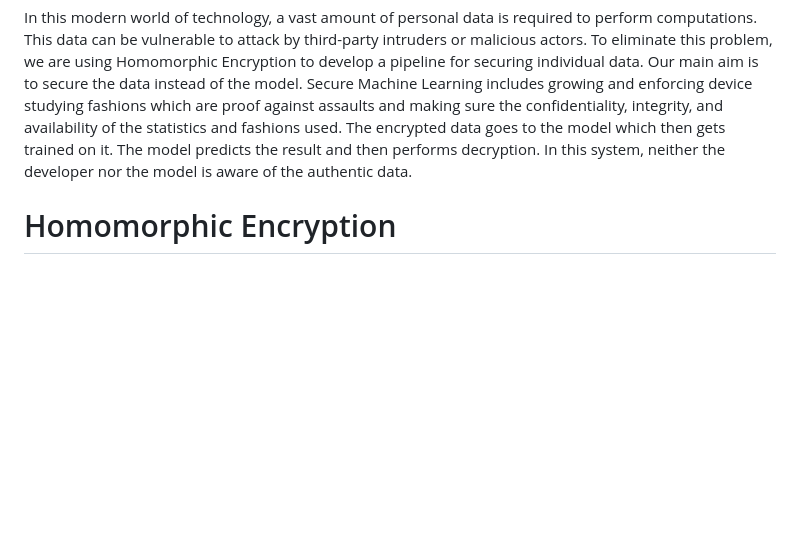
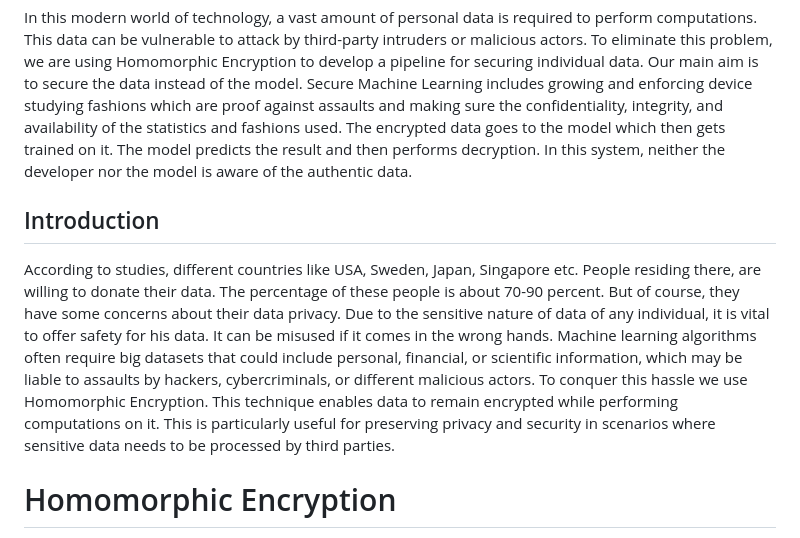
Before and after one commit to tahawar/Secure-Pipeline-For-Machine-Learning-With-Homomorphic-Encryption, a Markdown page: README.md, the part around the change. Drawn GitHub-style; blank space fills up the shorter version.

```diff
--- a/README.md
+++ b/README.md
@@ -1,6 +1,12 @@
 # Secure Pipeline For Machine Learning With Homomorphic Encryption
 
 In this modern world of technology, a vast amount of personal data is required to perform computations. This data can be vulnerable to attack by third-party intruders or malicious actors. To eliminate this problem, we are using Homomorphic Encryption to develop a pipeline for securing individual data. Our main aim is to secure the data instead of the model. Secure Machine Learning includes growing and enforcing device studying fashions which are proof against assaults and making sure the confidentiality, integrity, and availability of the statistics and fashions used. The encrypted data goes to the model which then gets trained on it. The model predicts the result and then performs decryption. In this system, neither the developer nor the model is aware of the authentic data.
+
+## Introduction
+
+According to studies, different countries like USA, Sweden, Japan, Singapore etc. People residing there, are willing to donate their data. The percentage of these people is about
+70-90 percent. But of course, they have some concerns about their data privacy. Due to the sensitive nature of data of any individual, it is vital to offer safety for his data. It
+can be misused if it comes in the wrong hands. Machine learning algorithms often require big datasets that could include personal, financial, or scientific information, which may be liable to assaults by hackers, cybercriminals, or different malicious actors. To conquer this hassle we use Homomorphic Encryption. This technique enables data to remain encrypted while performing computations on it. This is particularly useful for preserving privacy and security in scenarios where sensitive data needs to be processed by third parties.
 
 # Homomorphic Encryption
 
```
